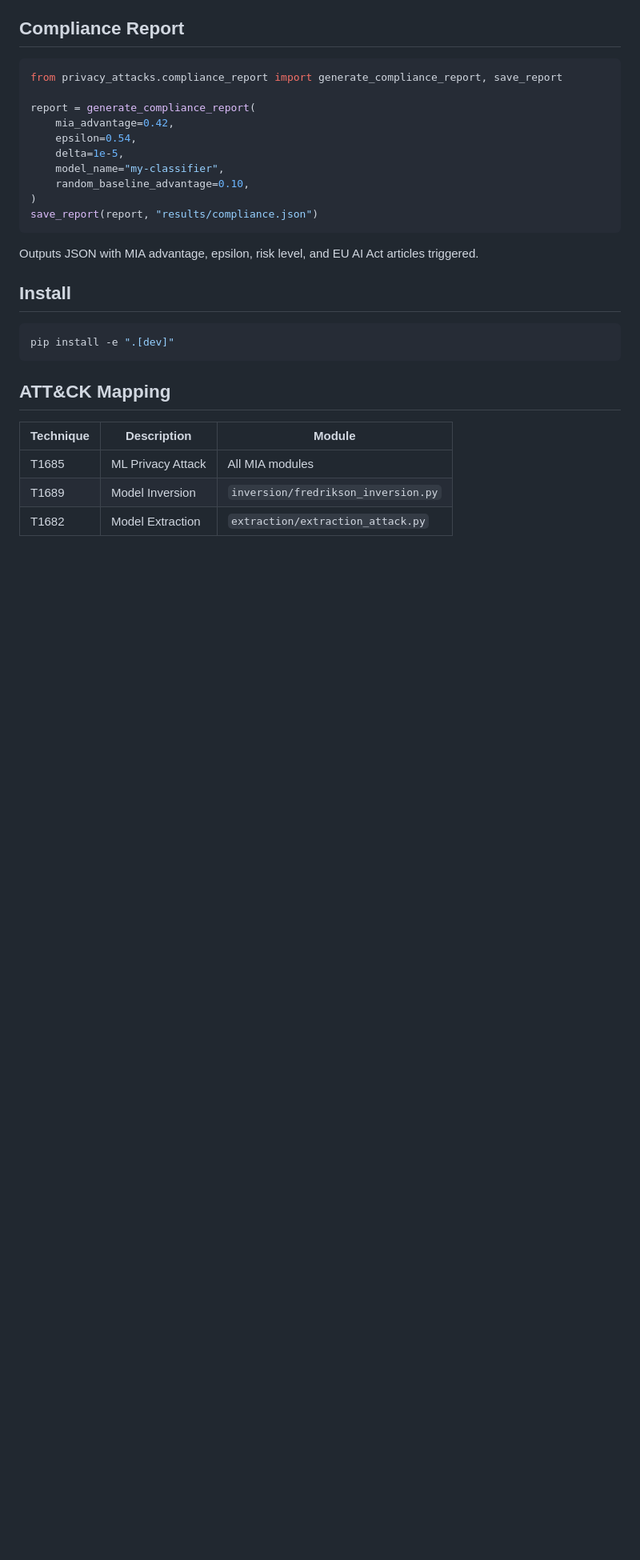
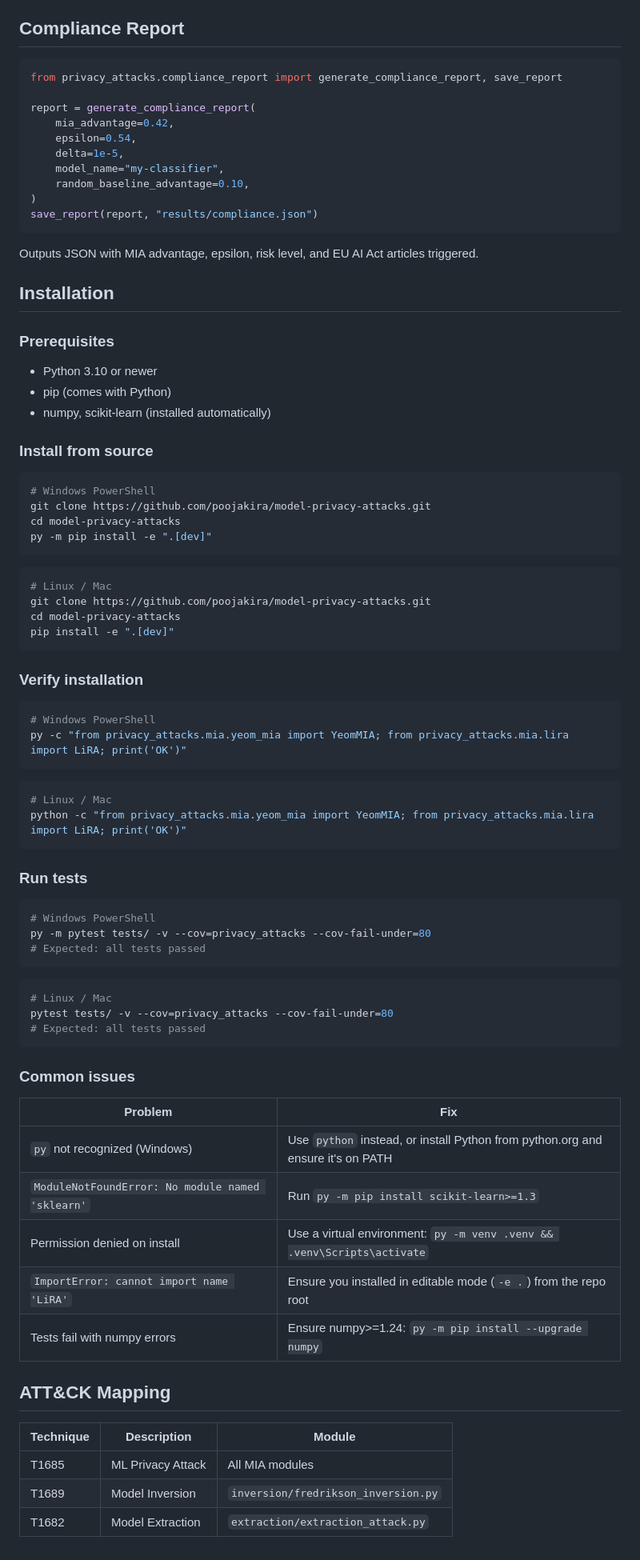
Before and after one commit to poojakira/model-privacy-attacks, a Markdown page: README.md, the part around the change. Shown at 80% size. GitHub-like rendering; blank space fills up the shorter version.

Commit message:
docs: add detailed step-by-step installation for Windows and Linux

````diff
--- a/README.md
+++ b/README.md
@@ -78,11 +78,64 @@ save_report(report, "results/compliance.json")
 
 Outputs JSON with MIA advantage, epsilon, risk level, and EU AI Act articles triggered.
 
-## Install
+## Installation
+
+### Prerequisites
+- Python 3.10 or newer
+- pip (comes with Python)
+- numpy, scikit-learn (installed automatically)
+
+### Install from source
+
+```powershell
+# Windows PowerShell
+git clone https://github.com/poojakira/model-privacy-attacks.git
+cd model-privacy-attacks
+py -m pip install -e ".[dev]"
+```
 
 ```bash
+# Linux / Mac
+git clone https://github.com/poojakira/model-privacy-attacks.git
+cd model-privacy-attacks
 pip install -e ".[dev]"
 ```
+
+### Verify installation
+
+```powershell
+# Windows PowerShell
+py -c "from privacy_attacks.mia.yeom_mia import YeomMIA; from privacy_attacks.mia.lira import LiRA; print('OK')"
+```
+
+```bash
+# Linux / Mac
+python -c "from privacy_attacks.mia.yeom_mia import YeomMIA; from privacy_attacks.mia.lira import LiRA; print('OK')"
+```
+
+### Run tests
+
+```powershell
+# Windows PowerShell
+py -m pytest tests/ -v --cov=privacy_attacks --cov-fail-under=80
+# Expected: all tests passed
+```
+
+```bash
+# Linux / Mac
+pytest tests/ -v --cov=privacy_attacks --cov-fail-under=80
+# Expected: all tests passed
+```
+
+### Common issues
+
+| Problem | Fix |
+|---------|-----|
+| `py` not recognized (Windows) | Use `python` instead, or install Python from python.org and ensure it's on PATH |
+| `ModuleNotFoundError: No module named 'sklearn'` | Run `py -m pip install scikit-learn>=1.3` |
+| Permission denied on install | Use a virtual environment: `py -m venv .venv && .venv\Scripts\activate` |
+| `ImportError: cannot import name 'LiRA'` | Ensure you installed in editable mode (`-e .`) from the repo root |
+| Tests fail with numpy errors | Ensure numpy>=1.24: `py -m pip install --upgrade numpy` |
 
 ## ATT&CK Mapping
 
````
